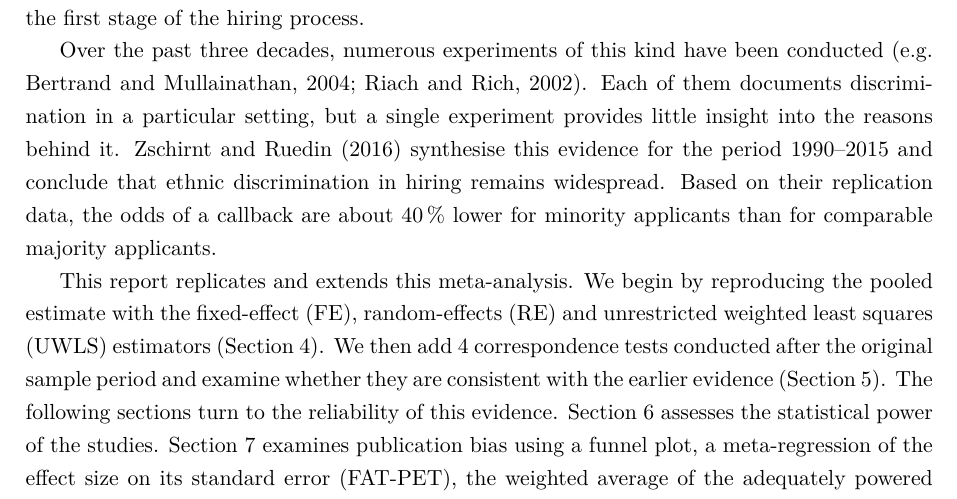
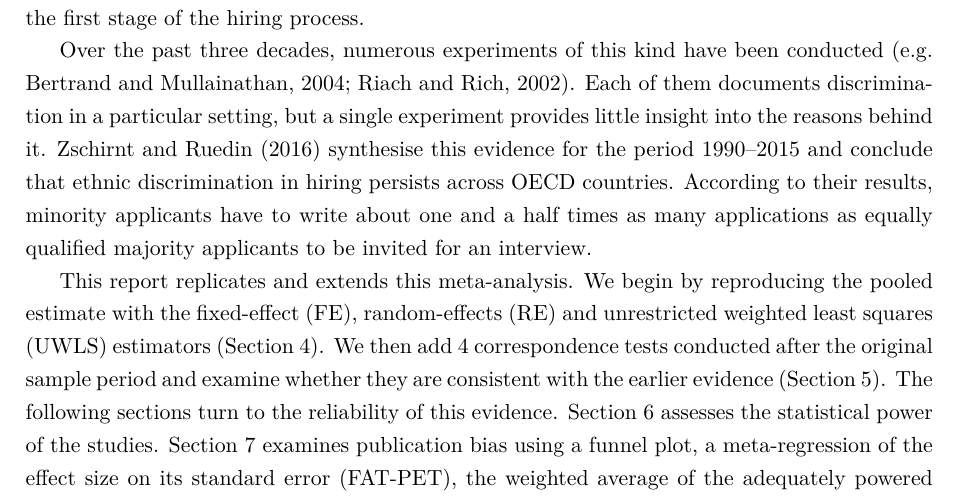
Before and after one commit to KEDES1998/MetaAnalysis, a LaTeX document (04_report/main.tex): part of page 3 of 17, cut so that both start at the same text. Compiled offline with pdfLaTeX.

Commit message:
Introduction now matches the wording of the original paper's results

```diff
--- a/04_report/main.tex
+++ b/04_report/main.tex
@@ -79,11 +79,11 @@ discrimination at the first stage of the hiring process.
 Over the past three decades, numerous experiments of this kind have been
 conducted \citep[e.g.][]{bertrand2004,riach2002}. Each of them documents
 discrimination in a particular setting, but a single experiment provides
-little insight into the reasons behind it. \citet{zschirnt2016} synthesise
-this evidence for the period 1990--2015 and conclude that ethnic
-discrimination in hiring remains widespread. Based on their replication
-data, the odds of a callback are about \maPctLowerOdds{}\,\% lower for
-minority applicants than for comparable majority applicants.
+little insight into the reasons behind it. \citet{zschirnt2016} synthesise this evidence for the period 1990--2015 and
+conclude that ethnic discrimination in hiring persists across OECD
+countries. According to their results, minority applicants have to write
+about one and a half times as many applications as equally qualified
+majority applicants to be invited for an interview.
 
 This report replicates and extends this meta-analysis. We begin by
 reproducing the pooled estimate with the fixed-effect (FE), random-effects
```
